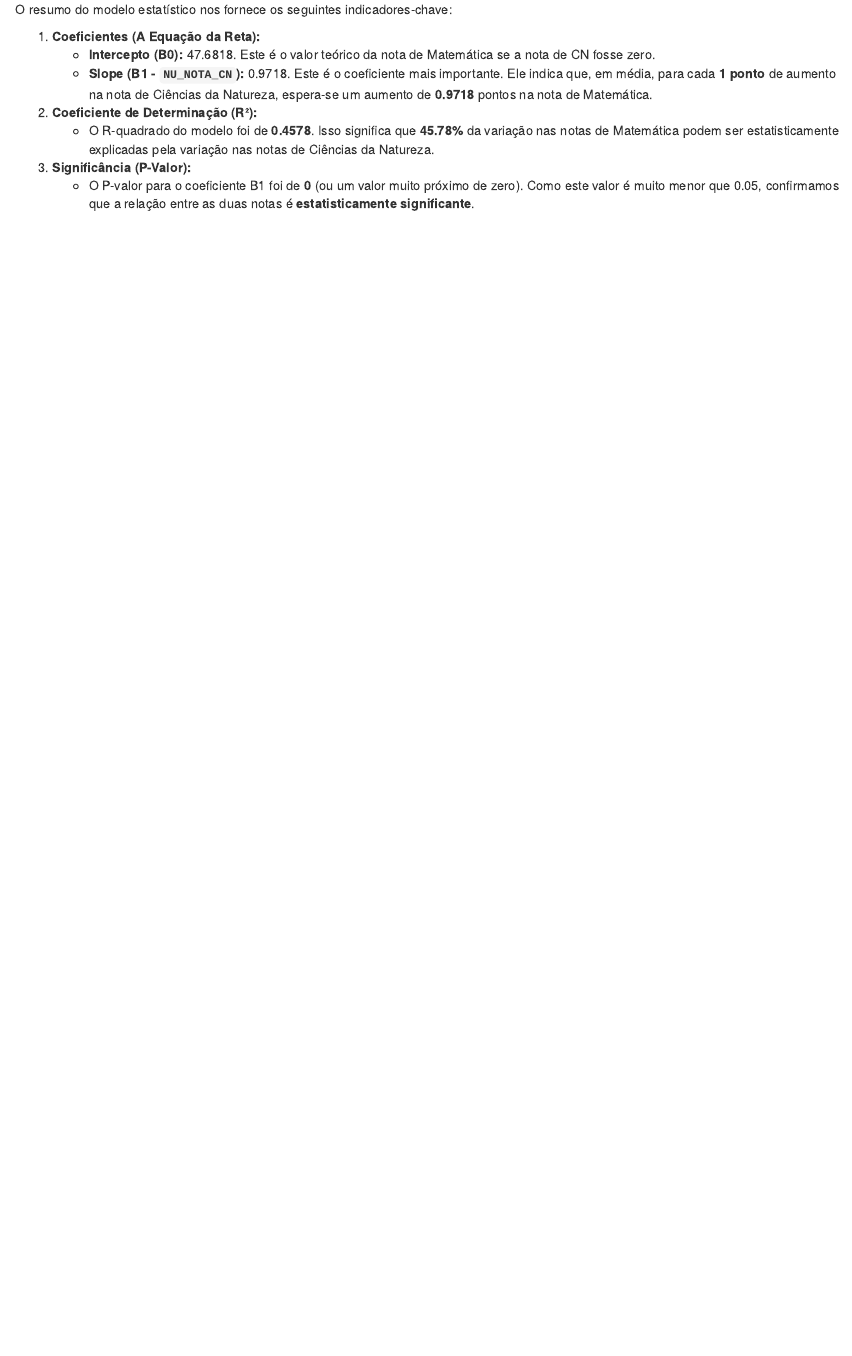
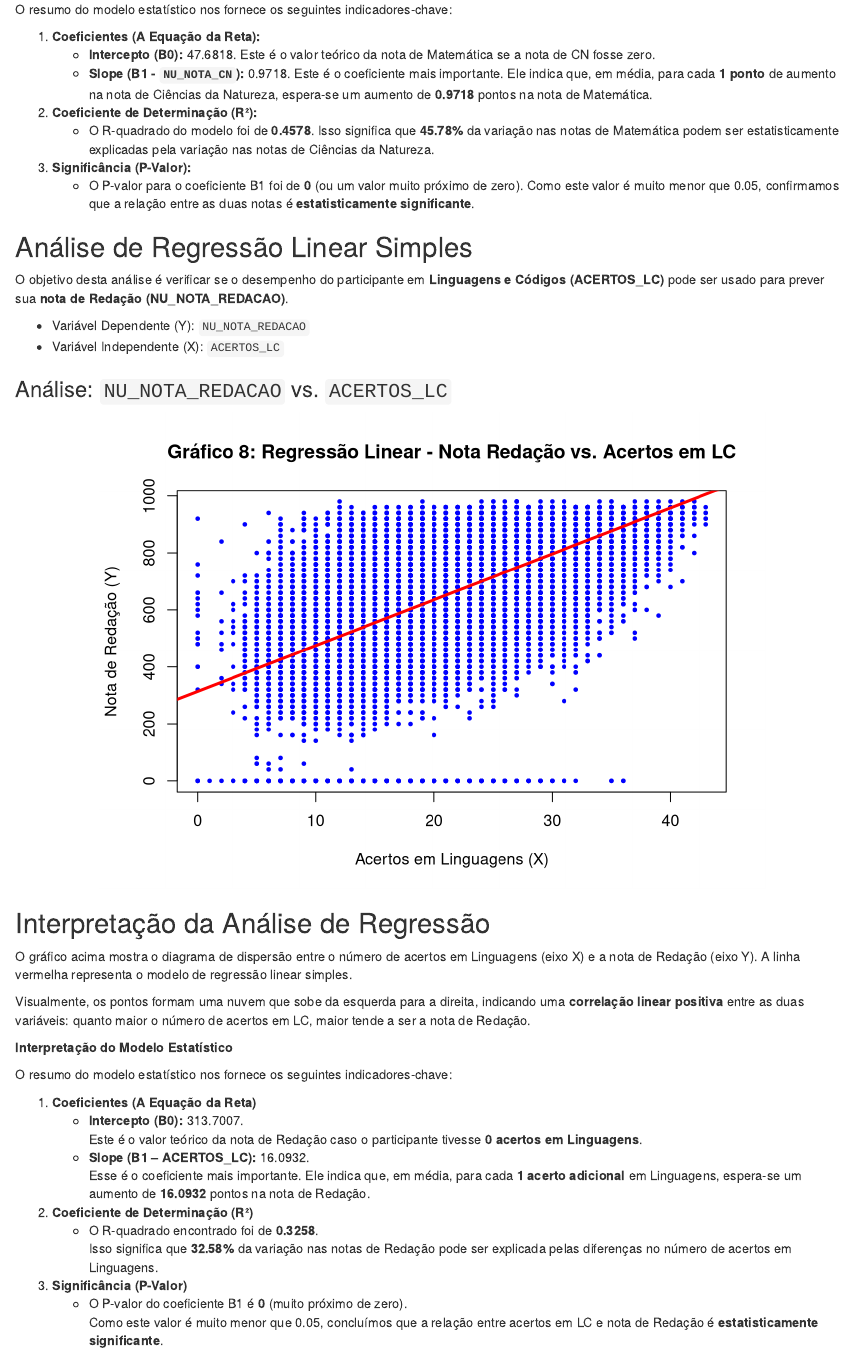
Before and after one commit to Aquiles-Reis/Projeto_Probabilidade_e_Estat-sica, an R Markdown document (DADOS/02_analise_descritiva.Rmd): the page in a window 1100 px wide, from 10280 px down. Rendered offline with R 4.5, knitr and Pandoc, with nearby package versions.

Commit message:
Update 02_analise_descritiva.Rmd

````diff
--- a/DADOS/02_analise_descritiva.Rmd
+++ b/DADOS/02_analise_descritiva.Rmd
@@ -707,3 +707,64 @@ O resumo do modelo estatístico nos fornece os seguintes indicadores-chave:
 
 3.  **Significância (P-Valor):**
     * O P-valor para o coeficiente B1 foi de **`r p_valor`** (ou um valor muito próximo de zero). Como este valor é muito menor que 0.05, confirmamos que a relação entre as duas notas é **estatisticamente significante**.
+
+## Análise de Regressão Linear Simples
+
+O objetivo desta análise é verificar se o desempenho do participante em **Linguagens e Códigos (ACERTOS_LC)** pode ser usado para prever sua **nota de Redação (NU_NOTA_REDACAO)**.
+
+* Variável Dependente (Y): `NU_NOTA_REDACAO`
+* Variável Independente (X): `ACERTOS_LC`
+
+### Análise: `NU_NOTA_REDACAO` vs. `ACERTOS_LC`
+
+```{r regressao-red-lc, echo=FALSE}
+# 1. Ajustar o modelo de regressão linear
+modelo_red_lc <- lm(NU_NOTA_REDACAO ~ ACERTOS_LC, data = dados_enem)
+
+# 2. Obter o resumo estatístico do modelo
+summary_red_lc <- summary(modelo_red_lc)
+
+# 3. Extrair estatísticas importantes
+coeficientes <- summary_red_lc$coefficients
+intercepto_b0 <- round(coeficientes[1, 1], 4)   # Intercepto B0
+slope_b1 <- round(coeficientes[2, 1], 4)        # Inclinação B1
+p_valor <- coeficientes[2, 4]                   # P-valor
+r_quadrado <- round(summary_red_lc$r.squared, 4) # R-quadrado
+
+# 4. Gerar gráfico de dispersão
+plot(dados_enem$ACERTOS_LC, dados_enem$NU_NOTA_REDACAO,
+     main="Gráfico 8: Regressão Linear - Nota Redação vs. Acertos em LC",
+     xlab="Acertos em Linguagens (X)",
+     ylab="Nota de Redação (Y)",
+     pch = 19,
+     cex = 0.5,
+     col = "blue"
+)
+
+# 5. Adicionar a linha de regressão ao gráfico
+abline(modelo_red_lc, col = "red", lwd = 3)
+```
+
+## Interpretação da Análise de Regressão
+
+O gráfico acima mostra o diagrama de dispersão entre o número de acertos em Linguagens (eixo X) e a nota de Redação (eixo Y). A linha vermelha representa o modelo de regressão linear simples.
+
+Visualmente, os pontos formam uma nuvem que sobe da esquerda para a direita, indicando uma **correlação linear positiva** entre as duas variáveis: quanto maior o número de acertos em LC, maior tende a ser a nota de Redação.
+
+**Interpretação do Modelo Estatístico**
+
+O resumo do modelo estatístico nos fornece os seguintes indicadores-chave:
+
+1. **Coeficientes (A Equação da Reta)**
+    * **Intercepto (B0):** `r intercepto_b0`.
+  Este é o valor teórico da nota de Redação caso o participante tivesse **0 acertos em Linguagens**.
+    * **Slope (B1 – ACERTOS_LC):** `r slope_b1`.
+  Esse é o coeficiente mais importante. Ele indica que, em média, para cada **1 acerto adicional** em Linguagens, espera-se um aumento de **`r slope_b1`** pontos na nota de Redação.
+
+2. **Coeficiente de Determinação (R²)**
+    * O R-quadrado encontrado foi de **`r r_quadrado`**.
+Isso significa que **`r r_quadrado * 100`%** da variação nas notas de Redação pode ser explicada pelas diferenças no número de acertos em Linguagens.
+
+3. **Significância (P-Valor)**
+    * O P-valor do coeficiente B1 é **`r p_valor`** (muito próximo de zero).
+Como este valor é muito menor que 0.05, concluímos que a relação entre acertos em LC e nota de Redação é **estatisticamente significante**.
````
